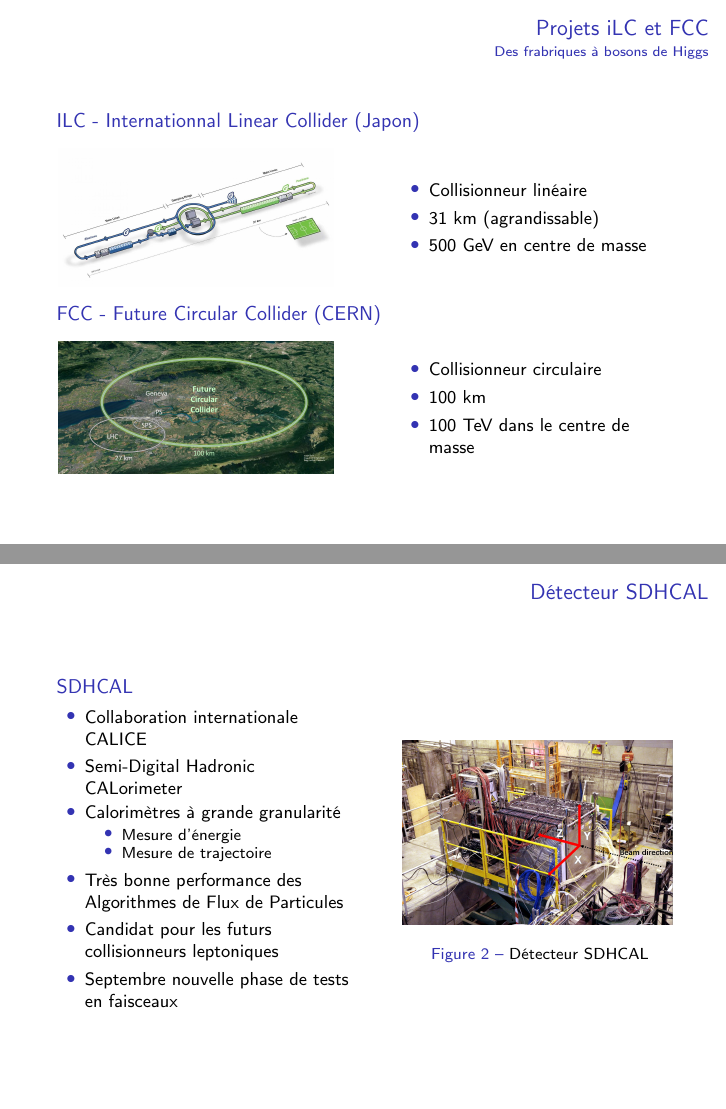
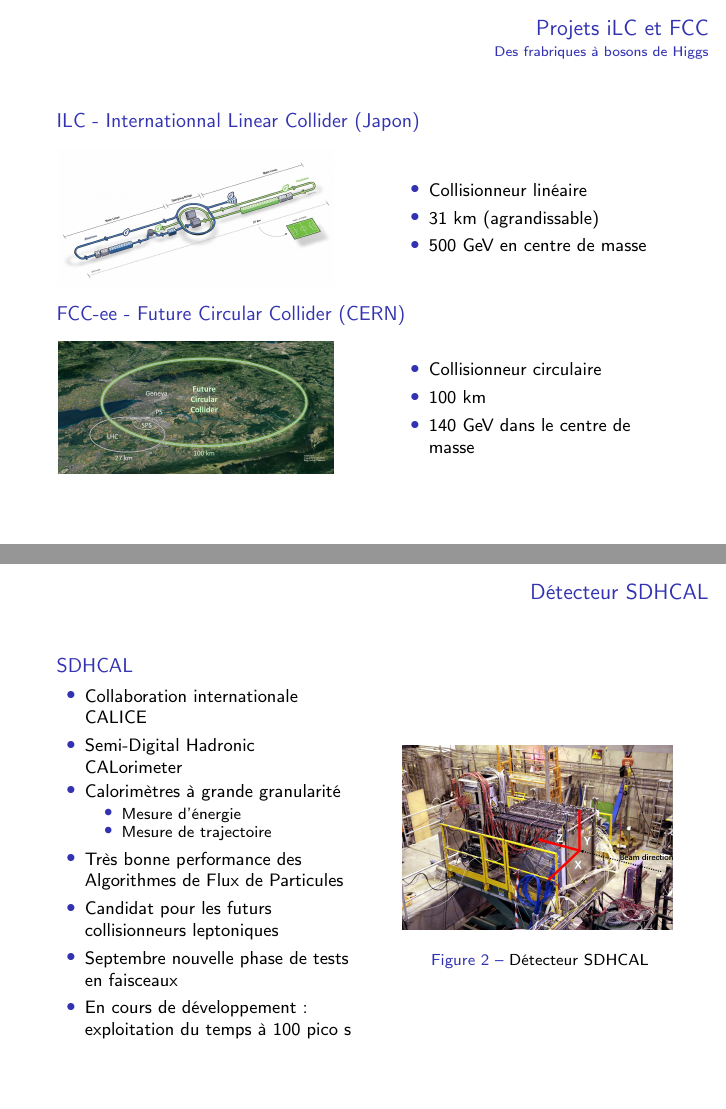
Before and after one commit to alexhxia/nnhAnalysis, LaTeX slides (LaTeX/Presentation/Hocine.tex): pages 4 and 5 of 16, joined at a grey line. Compiled offline with pdfLaTeX.

Commit message:
correction présentation fcc france

```diff
--- a/LaTeX/Presentation/Hocine.tex
+++ b/LaTeX/Presentation/Hocine.tex
@@ -177,7 +177,7 @@
         \end{columns}
     \end{block}
 
-    \begin{block}{FCC - Future Circular Collider (CERN)}
+    \begin{block}{FCC-ee - Future Circular Collider (CERN)}
         \begin{columns}
 
             \begin{column}{0.45\textwidth}
@@ -190,7 +190,7 @@
                 \begin{itemize}
                     \item Collisionneur circulaire
                     \item 100 km
-                    \item 100 TeV dans le centre de masse
+                    \item 140 GeV dans le centre de masse
                 \end{itemize}
             \end{column}
 
@@ -215,10 +215,12 @@
                     \begin{itemize}
                         \item Mesure d'énergie
                         \item Mesure de trajectoire
+
                     \end{itemize}
                     \item Très bonne performance des Algorithmes de Flux de Particules
                     \item Candidat pour les futurs collisionneurs leptoniques
                     \item Septembre nouvelle phase de tests en faisceaux
+                    \item En cours de développement : exploitation du temps à 100 pico s
                 \end{itemize}
             \end{column}
 
```
Also changed, not shown: 1 other file.
